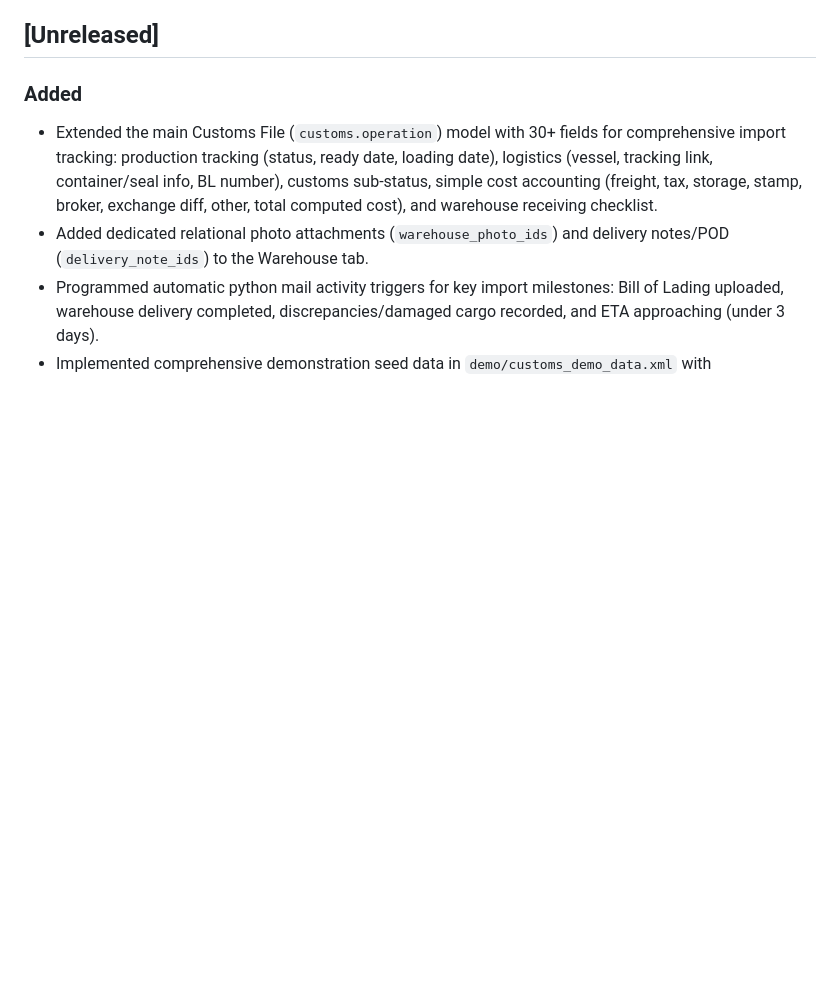
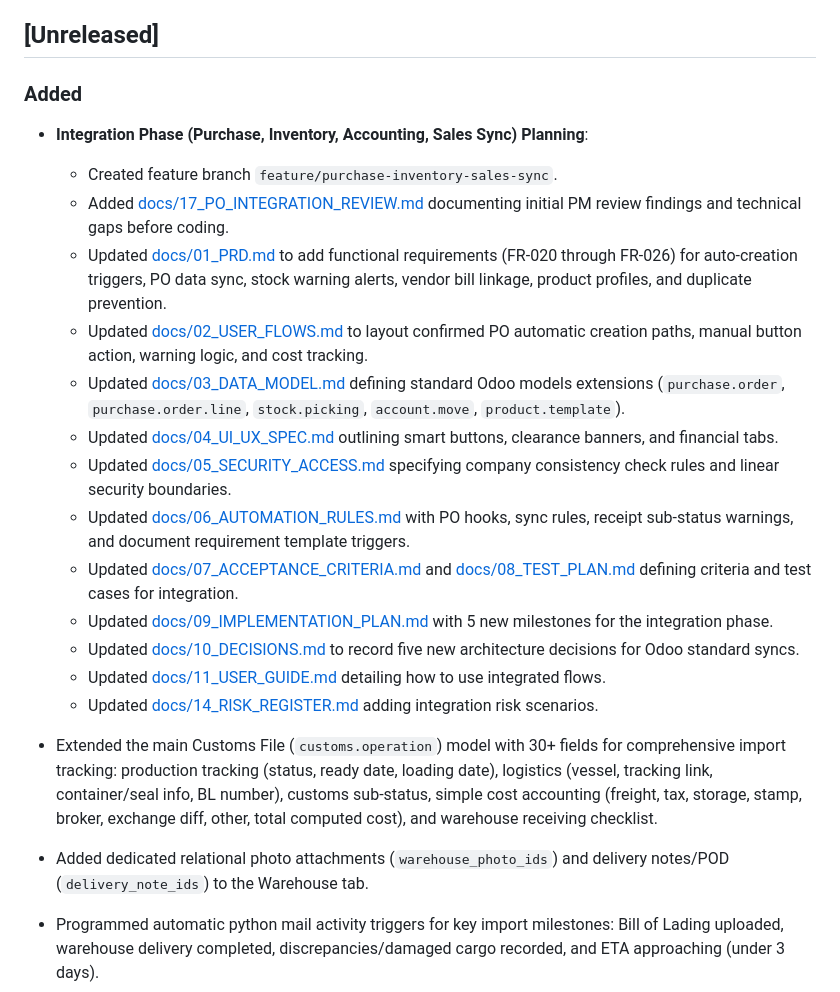
Before and after one commit to rezar-84/midvex_customs_op, a Markdown page: CHANGELOG.md, the part around the change. Drawn GitHub-style; blank space fills up the shorter version.

Commit message:
Update CHANGELOG.md to add integration phase entries

```diff
--- a/CHANGELOG.md
+++ b/CHANGELOG.md
@@ -5,6 +5,21 @@ All notable changes to the Customs Operations module should be documented here.
 ## [Unreleased]
 
 ### Added
+
+- **Integration Phase (Purchase, Inventory, Accounting, Sales Sync) Planning**:
+  - Created feature branch `feature/purchase-inventory-sales-sync`.
+  - Added [docs/17_PO_INTEGRATION_REVIEW.md](file:///home/rubuntu/Projects/midvex_customs_op/docs/17_PO_INTEGRATION_REVIEW.md) documenting initial PM review findings and technical gaps before coding.
+  - Updated [docs/01_PRD.md](file:///home/rubuntu/Projects/midvex_customs_op/docs/01_PRD.md) to add functional requirements (FR-020 through FR-026) for auto-creation triggers, PO data sync, stock warning alerts, vendor bill linkage, product profiles, and duplicate prevention.
+  - Updated [docs/02_USER_FLOWS.md](file:///home/rubuntu/Projects/midvex_customs_op/docs/02_USER_FLOWS.md) to layout confirmed PO automatic creation paths, manual button action, warning logic, and cost tracking.
+  - Updated [docs/03_DATA_MODEL.md](file:///home/rubuntu/Projects/midvex_customs_op/docs/03_DATA_MODEL.md) defining standard Odoo models extensions (`purchase.order`, `purchase.order.line`, `stock.picking`, `account.move`, `product.template`).
+  - Updated [docs/04_UI_UX_SPEC.md](file:///home/rubuntu/Projects/midvex_customs_op/docs/04_UI_UX_SPEC.md) outlining smart buttons, clearance banners, and financial tabs.
+  - Updated [docs/05_SECURITY_ACCESS.md](file:///home/rubuntu/Projects/midvex_customs_op/docs/05_SECURITY_ACCESS.md) specifying company consistency check rules and linear security boundaries.
+  - Updated [docs/06_AUTOMATION_RULES.md](file:///home/rubuntu/Projects/midvex_customs_op/docs/06_AUTOMATION_RULES.md) with PO hooks, sync rules, receipt sub-status warnings, and document requirement template triggers.
+  - Updated [docs/07_ACCEPTANCE_CRITERIA.md](file:///home/rubuntu/Projects/midvex_customs_op/docs/07_ACCEPTANCE_CRITERIA.md) and [docs/08_TEST_PLAN.md](file:///home/rubuntu/Projects/midvex_customs_op/docs/08_TEST_PLAN.md) defining criteria and test cases for integration.
+  - Updated [docs/09_IMPLEMENTATION_PLAN.md](file:///home/rubuntu/Projects/midvex_customs_op/docs/09_IMPLEMENTATION_PLAN.md) with 5 new milestones for the integration phase.
+  - Updated [docs/10_DECISIONS.md](file:///home/rubuntu/Projects/midvex_customs_op/docs/10_DECISIONS.md) to record five new architecture decisions for Odoo standard syncs.
+  - Updated [docs/11_USER_GUIDE.md](file:///home/rubuntu/Projects/midvex_customs_op/docs/11_USER_GUIDE.md) detailing how to use integrated flows.
+  - Updated [docs/14_RISK_REGISTER.md](file:///home/rubuntu/Projects/midvex_customs_op/docs/14_RISK_REGISTER.md) adding integration risk scenarios.
 
 - Extended the main Customs File (`customs.operation`) model with 30+ fields for comprehensive import tracking: production tracking (status, ready date, loading date), logistics (vessel, tracking link, container/seal info, BL number), customs sub-status, simple cost accounting (freight, tax, storage, stamp, broker, exchange diff, other, total computed cost), and warehouse receiving checklist.
 - Added dedicated relational photo attachments (`warehouse_photo_ids`) and delivery notes/POD (`delivery_note_ids`) to the Warehouse tab.
```
